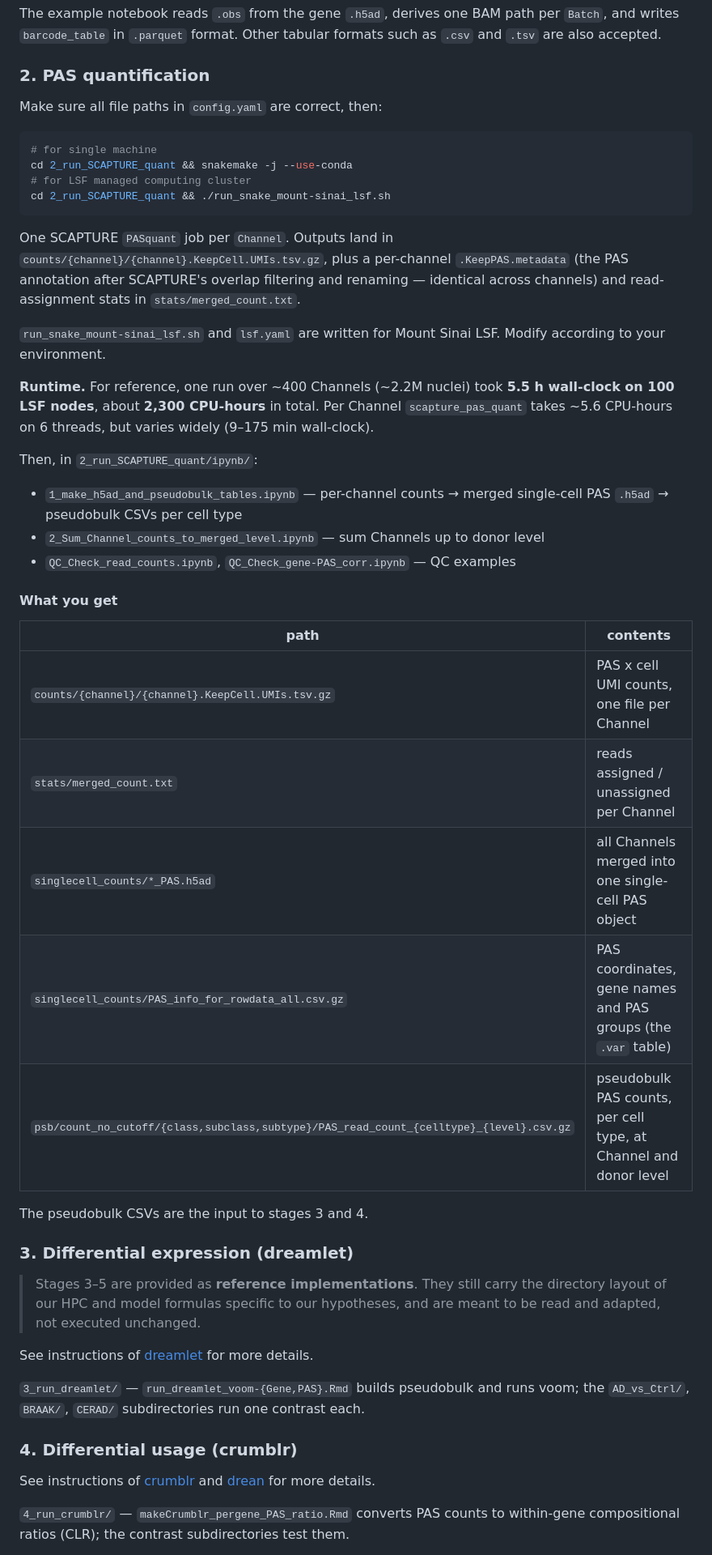
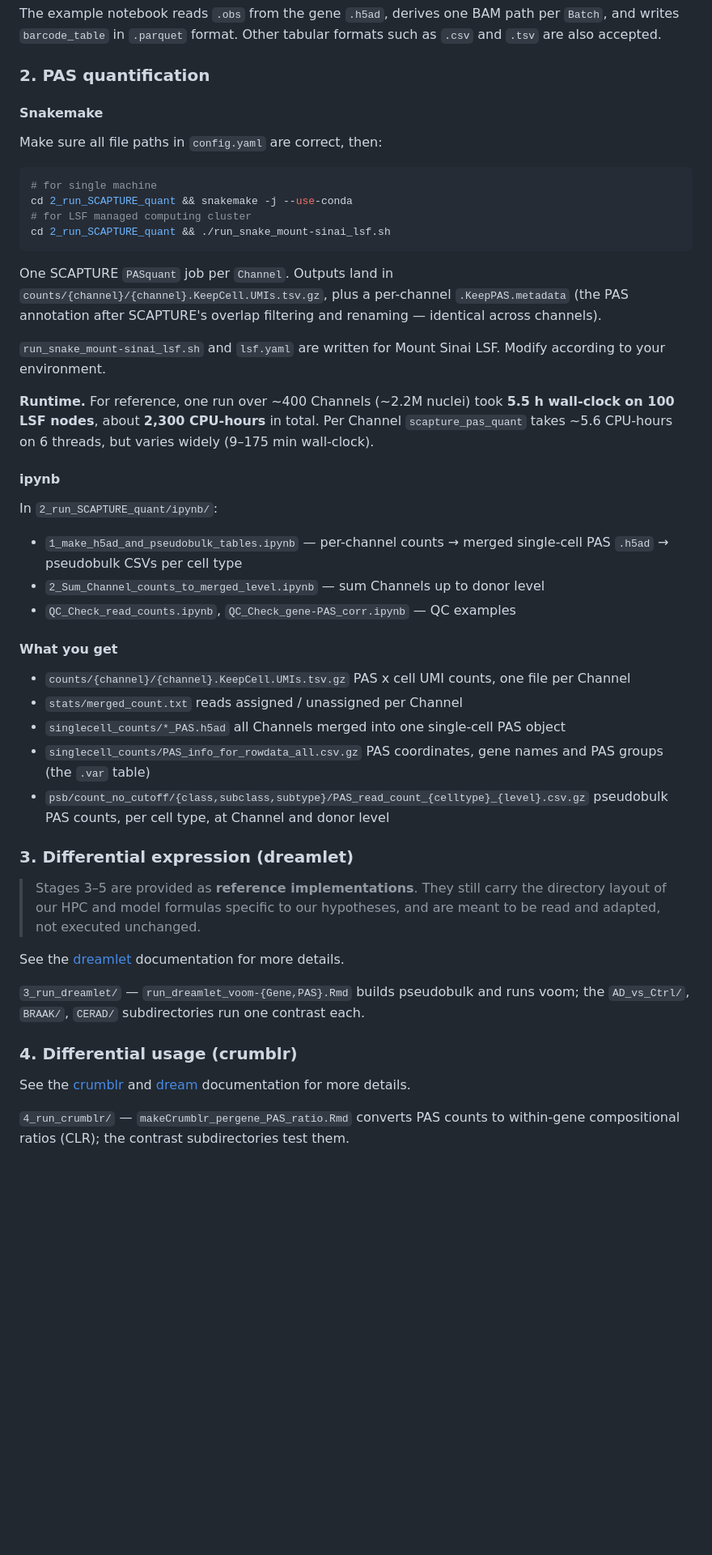
Before and after one commit to YeonChoi/PsychAD-APA, a Markdown page: README.md, the part around one of its changes. Shown at 81% size. GitHub-like rendering; blank space fills up the shorter version.

````diff
--- a/README.md
+++ b/README.md
@@ -141,6 +141,8 @@ such as `.csv` and `.tsv` are also accepted.
 
 ### 2. PAS quantification
 
+#### Snakemake
+
 Make sure all file paths in `config.yaml` are correct, then:
 
 ```bash
@@ -153,8 +155,7 @@ cd 2_run_SCAPTURE_quant && ./run_snake_mount-sinai_lsf.sh
 One SCAPTURE `PASquant` job per `Channel`. Outputs land in
 `counts/{channel}/{channel}.KeepCell.UMIs.tsv.gz`, plus a per-channel
 `.KeepPAS.metadata` (the PAS annotation after SCAPTURE's overlap filtering and
-renaming — identical across channels) and read-assignment stats in
-`stats/merged_count.txt`.
+renaming — identical across channels).
 
 `run_snake_mount-sinai_lsf.sh` and `lsf.yaml` are written for Mount Sinai LSF. Modify according to your environment.
 
@@ -163,7 +164,9 @@ renaming — identical across channels) and read-assignment stats in
 Per Channel `scapture_pas_quant` takes ~5.6 CPU-hours on 6 threads, but varies
 widely (9–175 min wall-clock).
 
-Then, in `2_run_SCAPTURE_quant/ipynb/`:
+#### ipynb
+
+In `2_run_SCAPTURE_quant/ipynb/`:
 
 - `1_make_h5ad_and_pseudobulk_tables.ipynb` — per-channel counts → merged single-cell PAS `.h5ad` → pseudobulk CSVs per cell type
 - `2_Sum_Channel_counts_to_merged_level.ipynb` — sum Channels up to donor level
@@ -171,15 +174,16 @@ Then, in `2_run_SCAPTURE_quant/ipynb/`:
 
 #### What you get
 
-| path | contents |
-|---|---|
-| `counts/{channel}/{channel}.KeepCell.UMIs.tsv.gz` | PAS x cell UMI counts, one file per Channel |
-| `stats/merged_count.txt` | reads assigned / unassigned per Channel |
-| `singlecell_counts/*_PAS.h5ad` | all Channels merged into one single-cell PAS object |
-| `singlecell_counts/PAS_info_for_rowdata_all.csv.gz` | PAS coordinates, gene names and PAS groups (the `.var` table) |
-| `psb/count_no_cutoff/{class,subclass,subtype}/PAS_read_count_{celltype}_{level}.csv.gz` | pseudobulk PAS counts, per cell type, at Channel and donor level |
-
-The pseudobulk CSVs are the input to stages 3 and 4.
+- `counts/{channel}/{channel}.KeepCell.UMIs.tsv.gz`
+  PAS x cell UMI counts, one file per Channel
+- `stats/merged_count.txt`
+  reads assigned / unassigned per Channel
+- `singlecell_counts/*_PAS.h5ad`
+  all Channels merged into one single-cell PAS object
+- `singlecell_counts/PAS_info_for_rowdata_all.csv.gz`
+  PAS coordinates, gene names and PAS groups (the `.var` table)
+- `psb/count_no_cutoff/{class,subclass,subtype}/PAS_read_count_{celltype}_{level}.csv.gz`
+  pseudobulk PAS counts, per cell type, at Channel and donor level
 
 ### 3. Differential expression (dreamlet)
 
@@ -187,13 +191,13 @@ The pseudobulk CSVs are the input to stages 3 and 4.
 > directory layout of our HPC and model formulas specific to our hypotheses, and
 > are meant to be read and adapted, not executed unchanged.
 
-See instructions of [dreamlet](https://gabrielhoffman.github.io/dreamlet/) for more details.
+See the [dreamlet](https://gabrielhoffman.github.io/dreamlet/) documentation for more details.
 
 `3_run_dreamlet/` — `run_dreamlet_voom-{Gene,PAS}.Rmd` builds pseudobulk and runs voom; the `AD_vs_Ctrl/`, `BRAAK/`, `CERAD/` subdirectories run one contrast each.
 
 ### 4. Differential usage (crumblr)
 
-See instructions of [crumblr](https://gabrielhoffman.github.io/crumblr/index.html) and [drean](https://gabrielhoffman.github.io/variancePartition/index.html) for more details.
+See the [crumblr](https://gabrielhoffman.github.io/crumblr/index.html) and [dream](https://gabrielhoffman.github.io/variancePartition/articles/dream.html) documentation for more details.
 
 `4_run_crumblr/` — `makeCrumblr_pergene_PAS_ratio.Rmd` converts PAS counts to
 within-gene compositional ratios (CLR); the contrast subdirectories test them.
````
Also changed, not shown: other parts of README.md (+10 -10 lines).
